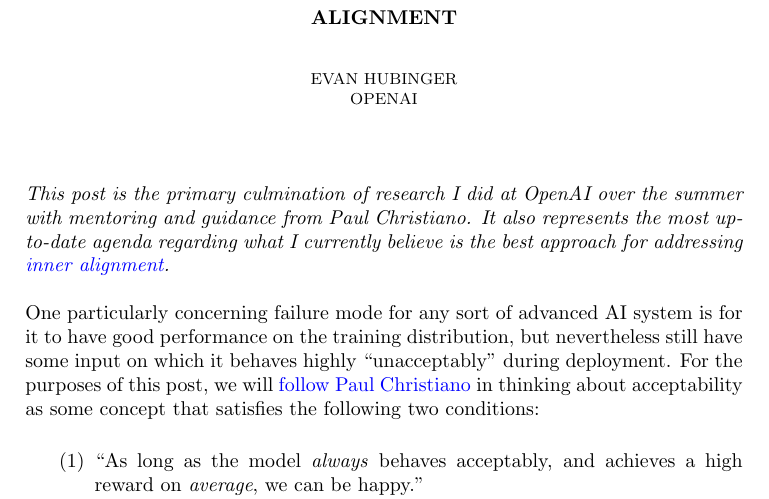
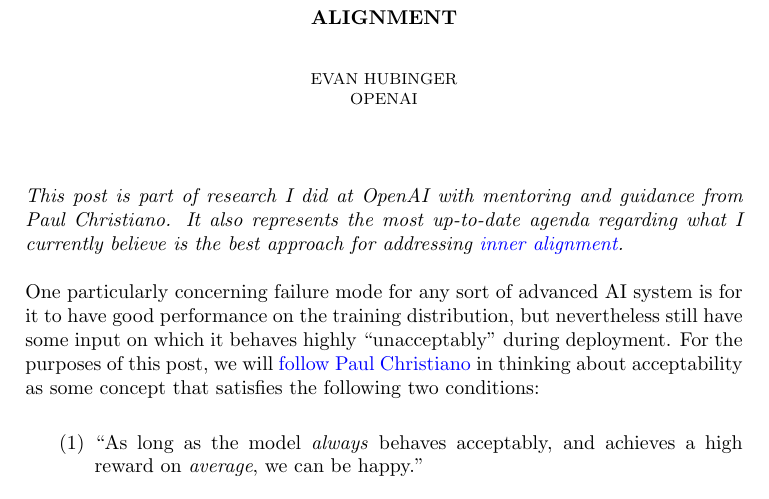
Before and after one commit to evhub/relaxed-adversarial-training, a LaTeX paper (main.tex): part of page 1 of 17, cut so that both start at the same text. Compiled offline with pdfLaTeX.

Commit message:
Improve explanation

```diff
--- a/main.tex
+++ b/main.tex
@@ -20,7 +20,7 @@
 
 \maketitle
 
-\textit{This post is the primary culmination of research I did at OpenAI over the summer with mentoring and guidance from Paul Christiano. It also represents the most up-to-date agenda regarding what I currently believe is the best approach for addressing \href{https://arxiv.org/abs/1906.01820}{inner alignment}.}
+\textit{This post is part of research I did at OpenAI with mentoring and guidance from Paul Christiano. It also represents the most up-to-date agenda regarding what I currently believe is the best approach for addressing \href{https://arxiv.org/abs/1906.01820}{inner alignment}.}
 
 One particularly concerning failure mode for any sort of advanced AI system is for it to have good performance on the training distribution, but nevertheless still have some input on which it behaves highly ``unacceptably'' during deployment. For the purposes of this post, we will \href{https://ai-alignment.com/training-robust-corrigibility-ce0e0a3b9b4d}{follow Paul Christiano} in thinking about acceptability as some concept that satisfies the following two conditions:
 \begin{enumerate}
```
Also changed, not shown: main.md (+1 -1 lines).
